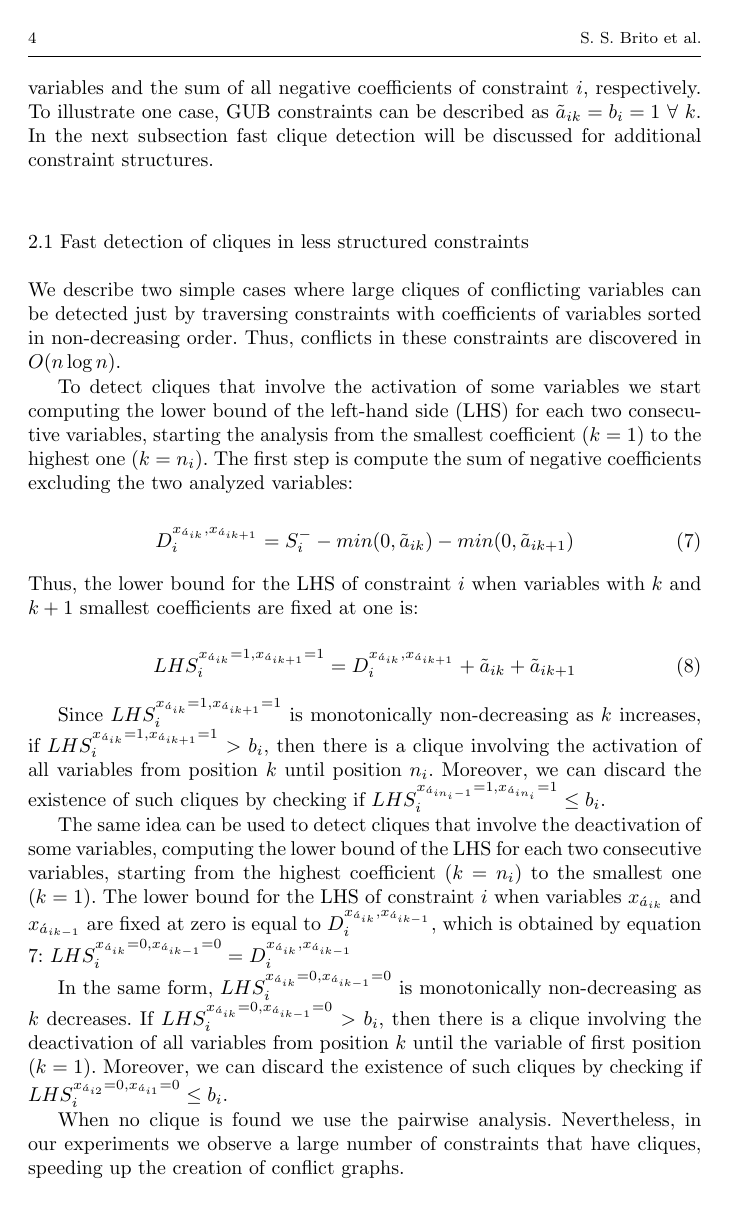
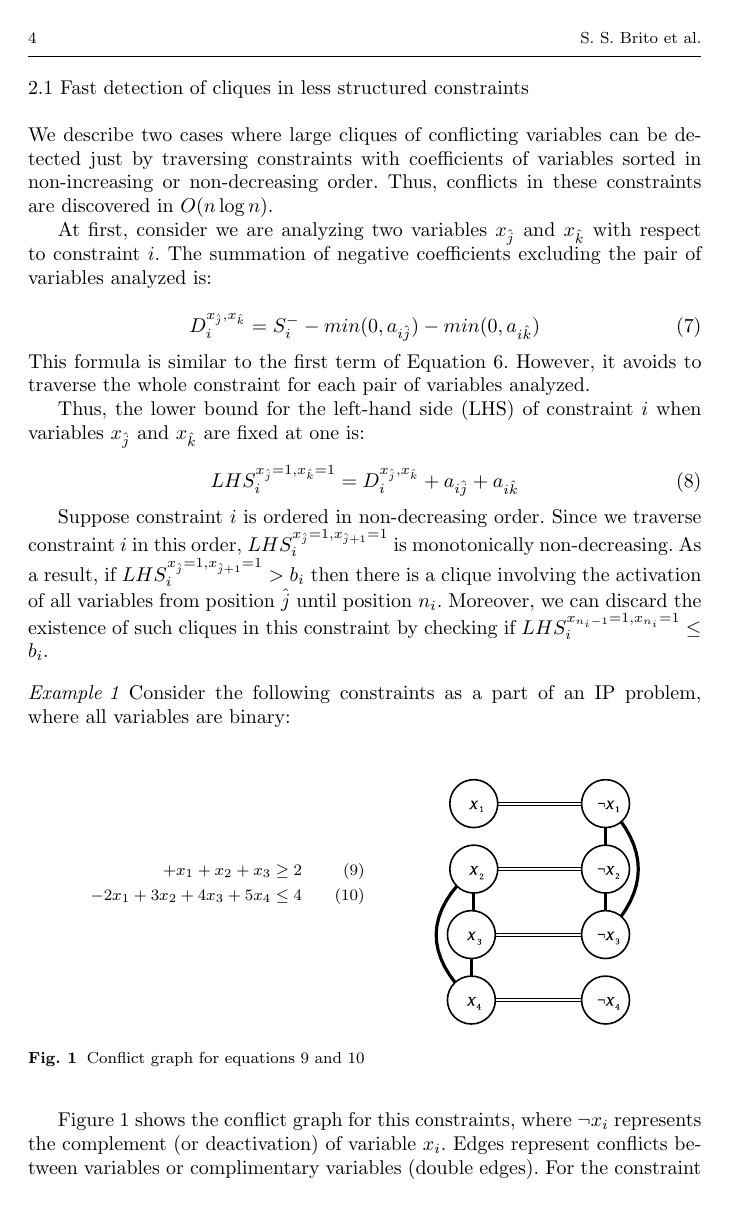
Before and after one commit to h-g-s/npsep, a LaTeX paper (doc/MPC/mpc.tex): page 4 of 8. Compiled offline with pdfLaTeX.

Commit message:
MPC: section 2 incomplete

```diff
--- a/doc/MPC/mpc.tex
+++ b/doc/MPC/mpc.tex
@@ -147,3 +144,3 @@ L_{i}^{x_{\hat{j}} = u,\, x_{\hat{k}} = v}=\sum_{j\in N_{i}^{-} \setminus \{\hat
 
-Performing these steps for each combination of values of two binary variables, considering each pair of variables in each constraint, leads to the creation of a conflict graph for any IP problem in $O(m \times n^2)$. For problems with many variables and constraints this technique may be expensive computationally (See Experiments section). Nevertheless, for some constraint types a large number of conflicts can be quickly discovered. This is the case of the Generalized Upper Bound constraints ($\sum_{j\in N}x_j \leq 1$). As discussed in \cite{atamturk}, even handling explicitly conflict graphs induced by these constraints requires special data structures such that in the previous decade most solvers could not use all information which could be inferred just from GUB constraints. The following subsection will describe additional cases where cliques in individual constraints can be quickly detected (i.e., faster than $O(n^2)$). The following notation will be used: $\tilde{a}_{ik}$ is the $k$-th smallest coefficient in constraint $i$ and $\acute{a}_{ik}$ indicates its index. Constants $n_i$ and $S_i^-$ denote the number of non-zero variables and the sum of all negative coefficients of constraint $i$, respectively. To illustrate one case, GUB constraints can be described as $\tilde{a}_{ik}=b_i=1 \ \forall \ k$. In the next subsection fast clique detection will be discussed for additional constraint structures.
+Performing these steps considering each pair of variables in each constraint, leads to the creation of a conflict graph in $O(m \times n^2)$. For problems with many variables and constraints this technique may be expensive computationally (See Experiments section). Nevertheless, for some constraint types a large number of conflicts can be quickly discovered. This is the case of the Generalized Upper Bound constraints ($\sum_{j\in N}x_j \leq 1$). As discussed in \cite{atamturk}, even handling explicitly conflict graphs induced by these constraints requires special data structures such that in the previous decade most solvers could not use all information which could be inferred just from GUB constraints.
 
@@ -150,28 +148,27 @@ Performing these steps for each combination of values of two binary variables, c
 
 \subsection{Fast detection of cliques in less structured constraints}
 
-We describe two simple cases where large cliques of conflicting variables can be detected just by traversing constraints with  coefficients of variables sorted in non-decreasing order. Thus, conflicts in these constraints are discovered in $O( n \log n)$.
+We describe two cases where large cliques of conflicting variables can be detected just by traversing constraints with coefficients of variables sorted in non-increasing or non-decreasing order. Thus, conflicts in these constraints are discovered in $O( n \log n)$.
 
-To detect cliques that involve the activation of some variables we start computing the lower bound of the left-hand side (LHS) for each two consecutive variables, starting the analysis from the smallest coefficient ($k=1$) to the highest one ($k=n_i$). The first step is compute the sum of negative coefficients excluding the two analyzed variables:
+At first, consider we are analyzing two variables $x_{\hat{j}}$ and $x_{\hat{k}}$ with respect to constraint $i$. The summation of negative coefficients excluding the pair of variables analyzed is:
 
 \begin{equation}\label{di}
-D_{i}^{x_{\acute{a}_{ik}}, x_{\acute{a}_{ik+1}}} = S_i^- - min(0, \tilde{a}_{ik}) - min(0, \tilde{a}_{ik+1})
+D_{i}^{x_{{\hat{j}}}, x_{{\hat{k}}}} = S_i^- - min(0, a_{i\hat{j}}) - min(0, a_{i\hat{k}})
 \end{equation}
 
-\noindent Thus, the lower bound for the LHS of constraint $i$ when variables with $k$ and $k+1$ smallest coefficients are fixed at one is:
+\noindent This formula is similar to the first term of Equation \ref{li}. However, it avoids to traverse the whole constraint for each pair of variables analyzed.
+
+Thus, the lower bound for the left-hand side (LHS) of constraint $i$ when variables $x_{\hat{j}}$ and $x_{\hat{k}}$ are fixed at one is:
 
 \begin{equation}
-LHS_{i}^{x_{\acute{a}_{ik}} = 1, x_{\acute{a}_{ik+1}} = 1} = D_{i}^{x_{\acute{a}_{ik}}, x_{\acute{a}_{ik+1}}} + \tilde{a}_{ik} + \tilde{a}_{ik+1}
+LHS_{i}^{x_{\hat{j}} = 1, x_{\hat{k}} = 1} = D_{i}^{x_{{\hat{j}}}, x_{{\hat{k}}}} + a_{i\hat{j}} + a_{i\hat{k}}
 \end{equation}
 
-Since $LHS_{i}^{x_{\acute{a}_{ik}} = 1, x_{\acute{a}_{ik+1}} = 1}$ is monotonically non-decreasing as $k$ increases, if $LHS_{i}^{x_{\acute{a}_{ik}} = 1, x_{\acute{a}_{ik+1}} = 1} > b_{i}$, then there is a clique involving the activation of all variables from position $k$ until position $n_i$. Moreover, we can discard the existence of such cliques by checking if $LHS_{i}^{x_{\acute{a}_{in_i-1}} = 1, x_{\acute{a}_{in_i}} = 1} \leq b_i$.
+Suppose constraint $i$ is ordered in non-decreasing order. Since we traverse constraint $i$ in this order, $LHS_{i}^{x_{\hat{j}} = 1, x_{\hat{j}+1} = 1}$ is monotonically non-decreasing. As a result, if $LHS_{i}^{x_{\hat{j}} = 1, x_{\hat{j}+1} = 1} > b_{i}$ then there is a clique involving the activation of all variables from position $\hat{j}$ until position $n_i$. Moreover, we can discard the existence of such cliques in this constraint by checking if $LHS_{i}^{x_{n_i-1} = 1, x_{n_i} = 1} \leq b_i$.
 
-The same idea can be used to detect cliques that involve the deactivation of some variables, computing the lower bound of the LHS for each two consecutive variables, starting from the highest coefficient ($k=n_i$) to the smallest one ($k=1$). The lower bound for the LHS of constraint $i$ when variables $x_{\acute{a}_{ik}}$ and $x_{\acute{a}_{ik-1}}$ are fixed at zero is equal to $D_{i}^{x_{\acute{a}_{ik}}, x_{\acute{a}_{ik-1}}}$, which is obtained by equation \ref{di}:  $LHS_{i}^{x_{\acute{a}_{ik}} = 0, x_{\acute{a}_{ik-1}} = 0} = D_{i}^{x_{\acute{a}_{ik}}, x_{\acute{a}_{ik-1}}} $
+%Since we traverse constraint $i$ in non-decreasing order, $LHS_{i}^{x_{\acute{a}_{ik}} = 1, x_{\acute{a}_{ik+1}} = 1}$ is monotonically non-decreasing. As a result, if $LHS_{i}^{x_{\acute{a}_{ik}} = 1, x_{\acute{a}_{ik+1}} = 1} > b_{i}$ then there is a clique involving the activation of all variables from position $k$ until position $n_i$. Moreover, we can discard the existence of such cliques by checking if $LHS_{i}^{x_{\acute{a}_{in_i-1}} = 1, x_{\acute{a}_{in_i}} = 1} \leq b_i$.
 
-
-In the same form, $LHS_{i}^{x_{\acute{a}_{ik}} = 0, x_{\acute{a}_{ik-1}} = 0}$ is monotonically non-decreasing as $k$ decreases. If $LHS_{i}^{x_{\acute{a}_{ik}} = 0, x_{\acute{a}_{ik-1}} = 0} > b_{i}$, then there is a clique involving the deactivation of all variables from position $k$ until the variable of first position ($k=1$). Moreover, we can discard the existence of such cliques by checking if $LHS_{i}^{x_{\acute{a}_{i2}} = 0, x_{\acute{a}_{i1}} = 0} \leq b_i$.
-
-When no clique is found we use the pairwise analysis. Nevertheless, in our experiments we observe a large number of constraints that have cliques, speeding up the creation of conflict graphs.
+%When no clique is found we use the pairwise analysis. Nevertheless, in our experiments we observe a large number of constraints that have cliques, speeding up the creation of conflict graphs.
 
 \begin{example}
 
```
Also changed, not shown: doc/MPC/mpc.tex (14 more changed lines).
